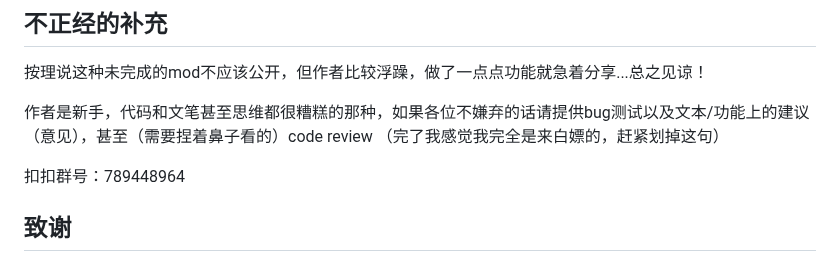
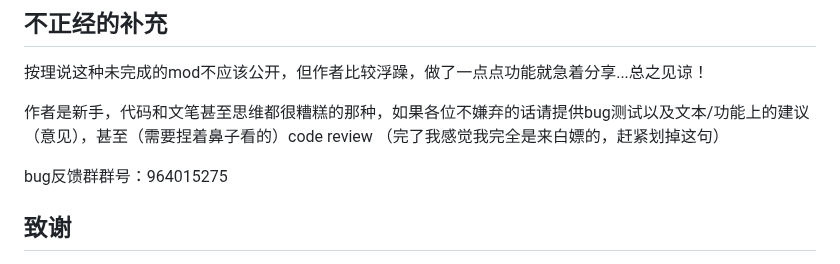
Before and after one commit to ZeroRing233/Degrees-of-Lewdity-RobinMod, a Markdown page: README.md, the part around the change. Drawn GitHub-style.

Commit message:
改下群号

```diff
--- a/README.md
+++ b/README.md
@@ -24,7 +24,7 @@ mod现有文本和构想可下载"罗宾mod文本和构想整理.txt"直接查
 作者是新手，代码和文笔甚至思维都很糟糕的那种，如果各位不嫌弃的话请提供bug测试以及文本/功能上的建议（意见），甚至（需要捏着鼻子看的）code review
 （完了我感觉我完全是来白嫖的，赶紧划掉这句）
 
-扣扣群号：789448964
+bug反馈群群号：964015275
 
 ## 致谢
 
```
